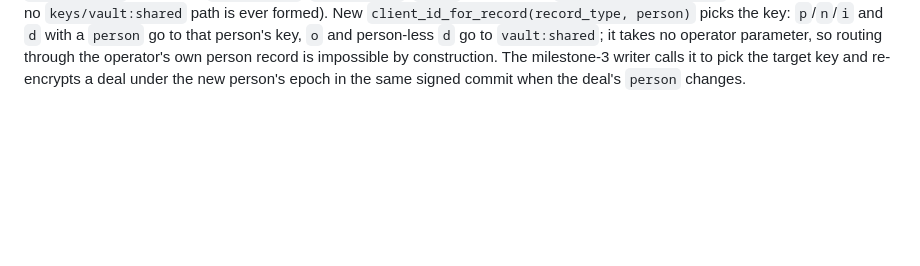
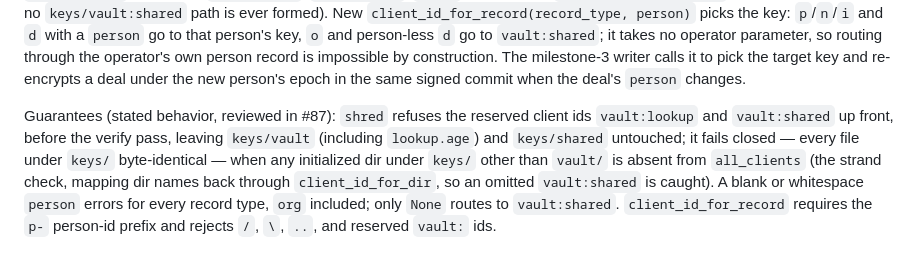
Before and after one commit to hirefrank/confidant, a Markdown page: docs/crypto-design.md, the part around the change. Rendered like a GitHub page; blank space fills up the shorter version.

Commit message:
docs: state the #87 shred/mapping guarantees in crypto-design §23 (#102)
Per Silas's sign-off review on #87: adds a stated-behavior paragraph to
§23 covering shred refusing the reserved ids vault:lookup/vault:shared
up front (failing closed, keys/ byte-identical), the all_clients strand
check, blank/whitespace person erroring for every record type, and
client_id_for_record's p- prefix + traversal/id validation.

```diff
--- a/docs/crypto-design.md
+++ b/docs/crypto-design.md
@@ -846,3 +846,14 @@ reserved id in `manifest_dir` (also fixing `wrapped_dir`, `init_client`,
 operator's own person record is impossible by construction. The milestone-3
 writer calls it to pick the target key and re-encrypts a deal under the new
 person's epoch in the same signed commit when the deal's `person` changes.
+
+Guarantees (stated behavior, reviewed in #87): `shred` refuses the reserved
+client ids `vault:lookup` and `vault:shared` up front, before the verify
+pass, leaving `keys/vault` (including `lookup.age`) and `keys/shared`
+untouched; it fails closed — every file under `keys/` byte-identical — when
+any initialized dir under `keys/` other than `vault/` is absent from
+`all_clients` (the strand check, mapping dir names back through
+`client_id_for_dir`, so an omitted `vault:shared` is caught). A blank or
+whitespace `person` errors for every record type, `org` included; only
+`None` routes to `vault:shared`. `client_id_for_record` requires the `p-`
+person-id prefix and rejects `/`, `\`, `..`, and reserved `vault:` ids.
```
